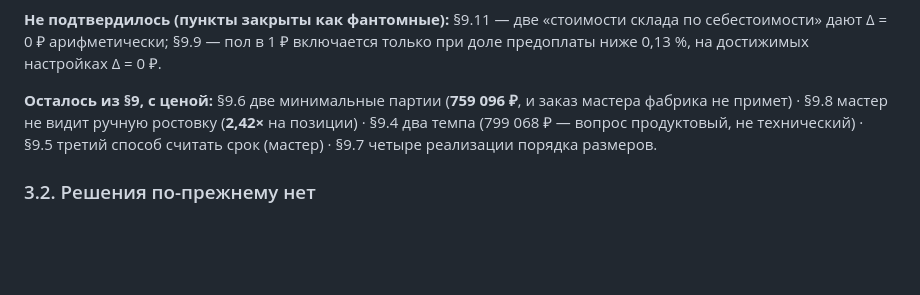
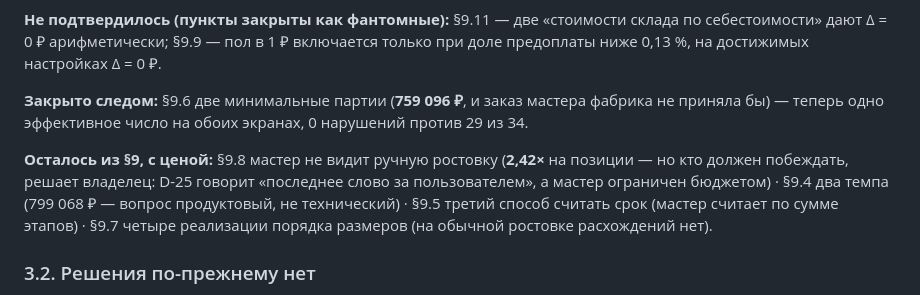
Before and after one commit to chernim-cherno-analytics/oborot-saas, a Markdown page: ROADMAP_CURRENT.md, the part around the change. Drawn GitHub-style; blank space fills up the shorter version.

```diff
--- a/ROADMAP_CURRENT.md
+++ b/ROADMAP_CURRENT.md
@@ -136,11 +136,16 @@ Oborot-tracked, разделение логическое, а не по числ
 склада по себестоимости» дают Δ = 0 ₽ арифметически; §9.9 — пол в 1 ₽ включается
 только при доле предоплаты ниже 0,13 %, на достижимых настройках Δ = 0 ₽.
 
-**Осталось из §9, с ценой:** §9.6 две минимальные партии (**759 096 ₽**,
-и заказ мастера фабрика не примет) · §9.8 мастер не видит ручную ростовку
-(**2,42×** на позиции) · §9.4 два темпа (799 068 ₽ — вопрос продуктовый, не
-технический) · §9.5 третий способ считать срок (мастер) · §9.7 четыре
-реализации порядка размеров.
+**Закрыто следом:** §9.6 две минимальные партии (**759 096 ₽**, и заказ
+мастера фабрика не приняла бы) — теперь одно эффективное число на обоих
+экранах, 0 нарушений против 29 из 34.
+
+**Осталось из §9, с ценой:** §9.8 мастер не видит ручную ростовку (**2,42×**
+на позиции — но кто должен побеждать, решает владелец: D-25 говорит «последнее
+слово за пользователем», а мастер ограничен бюджетом) · §9.4 два темпа
+(799 068 ₽ — вопрос продуктовый, не технический) · §9.5 третий способ считать
+срок (мастер считает по сумме этапов) · §9.7 четыре реализации порядка
+размеров (на обычной ростовке расхождений нет).
 
 ### 3.2. Решения по-прежнему нет
 
```
Also changed, not shown: BUSINESS_LOGIC.md (+17 -11 lines).
